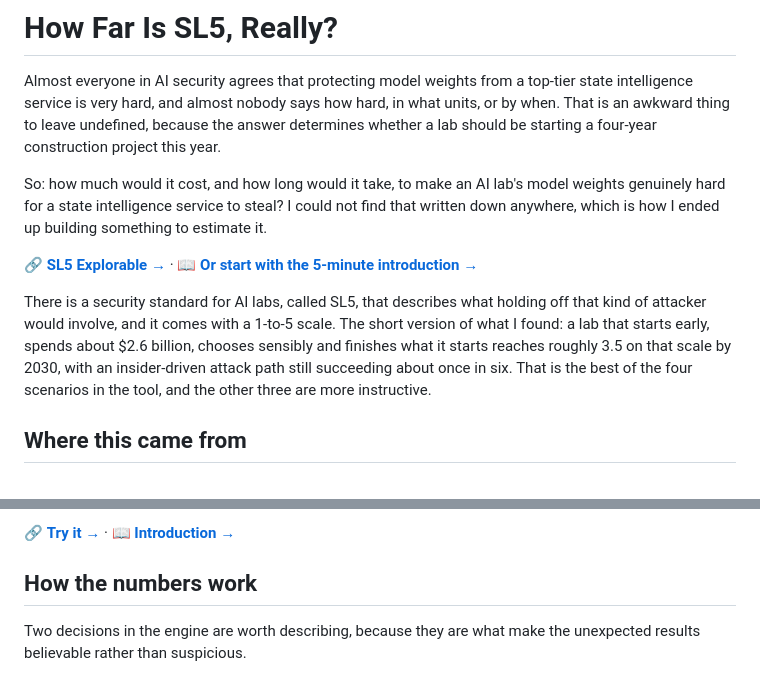
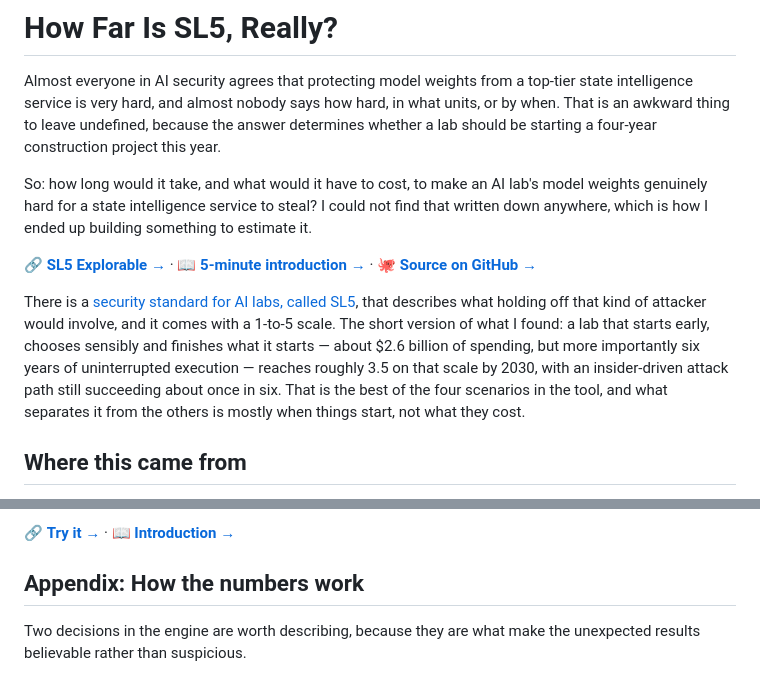
Before and after one commit to nitzpo/sl5, a Markdown page: BLOG.md, 2 parts joined by grey strips. GitHub-like rendering.

```diff
--- a/BLOG.md
+++ b/BLOG.md
@@ -5,18 +5,21 @@ intelligence service is very hard, and almost nobody says how hard, in what unit
 is an awkward thing to leave undefined, because the answer determines whether a lab should be
 starting a four-year construction project this year.
 
-So: how much would it cost, and how long would it take, to make an AI lab's model weights genuinely
-hard for a state intelligence service to steal? I could not find that written down anywhere, which
-is how I ended up building something to estimate it.
+So: how long would it take, and what would it have to cost, to make an AI lab's model weights
+genuinely hard for a state intelligence service to steal? I could not find that written down
+anywhere, which is how I ended up building something to estimate it.
 
-🔗 **[SL5 Explorable →](https://nitzpo.github.io/sl5/)** · 📖 **[Or start with the 5-minute
-introduction →](https://nitzpo.github.io/sl5/intro/)**
+🔗 **[SL5 Explorable →](https://nitzpo.github.io/sl5/)** · 📖 **[5-minute
+introduction →](https://nitzpo.github.io/sl5/intro/)** · 🐙 **[Source on
+GitHub →](https://github.com/nitzpo/sl5)**
 
-There is a security standard for AI labs, called SL5, that describes what holding off that kind of
-attacker would involve, and it comes with a 1-to-5 scale. The short version of what I found: a lab
-that starts early, spends about $2.6 billion, chooses sensibly and finishes what it starts reaches
-roughly 3.5 on that scale by 2030, with an insider-driven attack path still succeeding about once in
-six. That is the best of the four scenarios in the tool, and the other three are more instructive.
+There is a [security standard for AI labs, called SL5](https://sl5.org/sl5-standard), that
+describes what holding off that kind of attacker would involve, and it comes with a 1-to-5 scale.
+The short version of what I found: a lab that starts early, chooses sensibly and finishes what it
+starts — about $2.6 billion of spending, but more importantly six years of uninterrupted execution
+— reaches roughly 3.5 on that scale by 2030, with an insider-driven attack path still succeeding
+about once in six. That is the best of the four scenarios in the tool, and what separates it from
+the others is mostly when things start, not what they cost.
 
 ## Where this came from
 
@@ -160,16 +175,7 @@ not merely fall short of the expensive one; after an initial improvement it star
 🔗 **[Try it →](https://nitzpo.github.io/sl5/)** · 📖
 **[Introduction →](https://nitzpo.github.io/sl5/intro/)**
 
-<!-- ============================================================
-OPTIONAL SECTION. Self-contained: to include the mechanics, paste
-everything between the BEGIN/END markers below directly above the
-"## Who it is for" heading. To leave it out, delete this block.
-The post reads correctly either way.
-============================================================ -->
-
-<!-- BEGIN OPTIONAL: mechanics -->
-
-## How the numbers work
+## Appendix: How the numbers work
 
 Two decisions in the engine are worth describing, because they are what make the unexpected results
 believable rather than suspicious.
```
Also changed, not shown: other parts of BLOG.md (+68 -58 lines).
